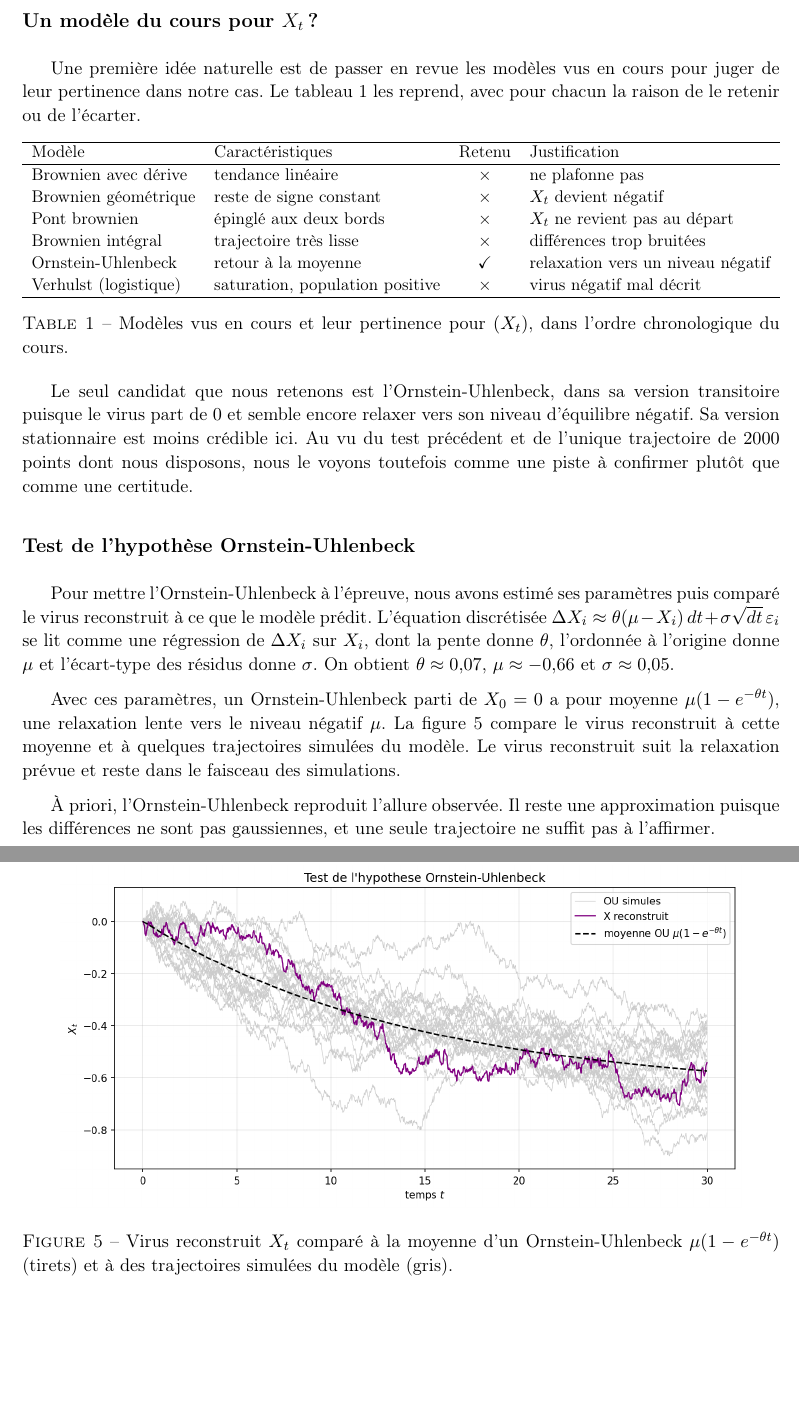
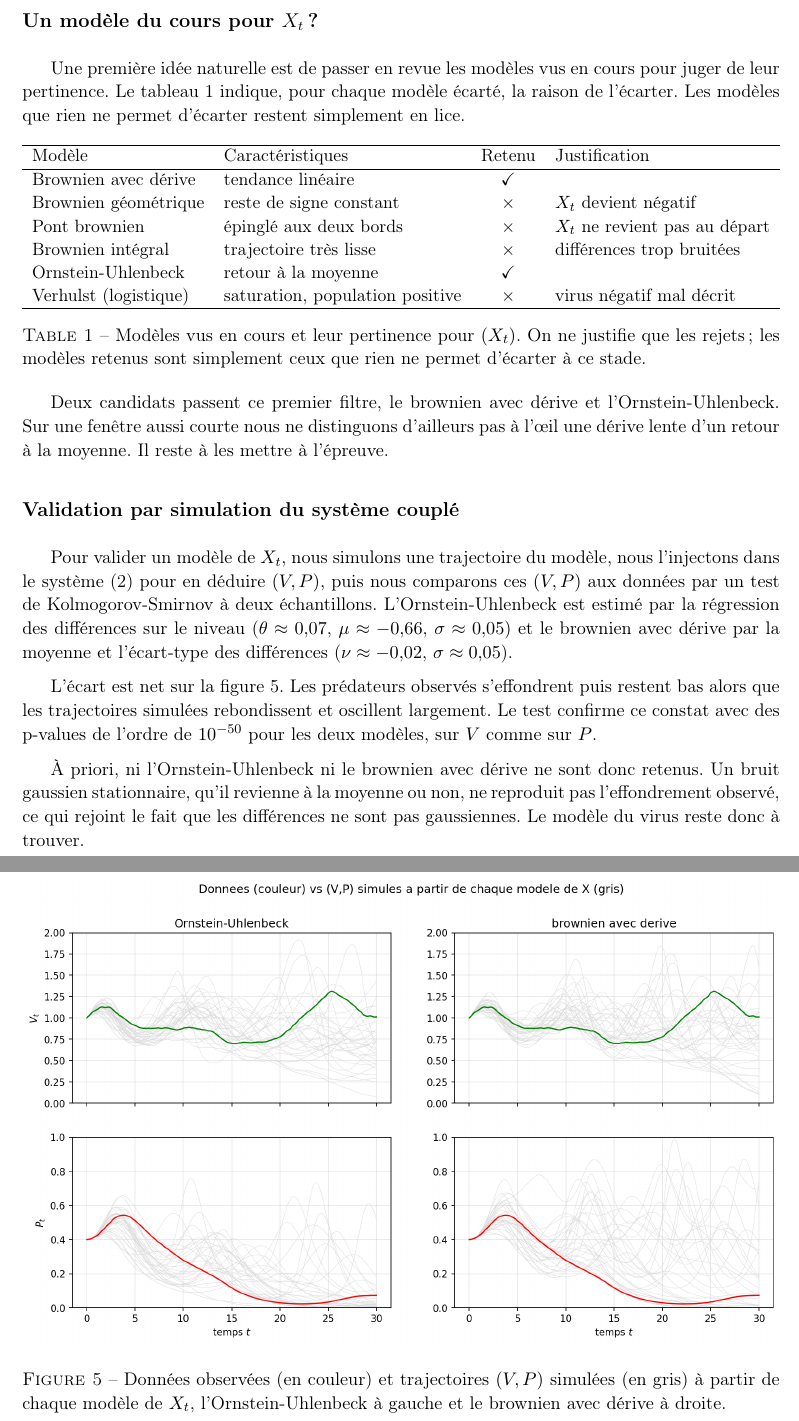
Before and after one commit to Flyioncy/Projet_Stochastiques, a LaTeX document (rapport_local.tex): two parts of pages 5 and 6 of 6, joined at a grey line, cut so that both start at the same text, the shorter picture padded with empty space. Compiled offline with pdfLaTeX.

Commit message:
Local : validation par simulation -> rejet de l'OU et du brownien avec derive
Correction methodologique (merci au retour critique) : on ne valide plus l'OU
par un overlay complaisant. On simule X sous chaque candidat, on l'injecte dans
le systeme couple, et on compare (V,P) aux donnees par ks_2samp.

- notebook_local.ipynb : estimation OU + derive, simulation de (V,P), ks_2samp,
  figure comparant (V,P) simules et reels (virus4_vp_validation.png ; l'ancienne
  virus4_ou_test.png est supprimee).
- rapport_local.tex : table des modeles corrigee (retenus sans justification),
  section "Validation par simulation" concluant que p ~ 1e-50 pour les deux
  modeles -> a priori ni l'OU ni la derive ne sont retenus. Modele du virus a
  retrouver.

Co-Authored-By: Claude Opus 4.8 <noreply@anthropic.com>

```diff
--- a/rapport_local.tex
+++ b/rapport_local.tex
@@ -135,7 +135,7 @@ Un test de Kolmogorov-Smirnov donne ici une p-value de l'ordre de $6\cdot10^{-14
 
 \subsection*{Un modèle du cours pour $X_t$ ?}
 
-Une première idée naturelle est de passer en revue les modèles vus en cours pour juger de leur pertinence dans notre cas. Le tableau~\ref{tab:modeles} les reprend, avec pour chacun la raison de le retenir ou de l'écarter.
+Une première idée naturelle est de passer en revue les modèles vus en cours pour juger de leur pertinence. Le tableau~\ref{tab:modeles} indique, pour chaque modèle écarté, la raison de l'écarter. Les modèles que rien ne permet d'écarter restent simplement en lice.
 
 \begin{table}[ht]
   \centering
@@ -144,34 +144,34 @@ Une première idée naturelle est de passer en revue les modèles vus en cours p
     \hline
     Modèle & Caractéristiques & Retenu & Justification \\
     \hline
-    Brownien avec dérive & tendance linéaire & $\times$ & ne plafonne pas \\
-    Brownien géométrique  & reste de signe constant & $\times$ & $X_t$ devient négatif \\
+    Brownien avec dérive & tendance linéaire & $\checkmark$ &  \\
+    Brownien géométrique & reste de signe constant & $\times$ & $X_t$ devient négatif \\
     Pont brownien & épinglé aux deux bords & $\times$ & $X_t$ ne revient pas au départ \\
     Brownien intégral & trajectoire très lisse & $\times$ & différences trop bruitées \\
-    Ornstein-Uhlenbeck & retour à la moyenne & $\checkmark$ & relaxation vers un niveau négatif \\
+    Ornstein-Uhlenbeck & retour à la moyenne & $\checkmark$ &  \\
     Verhulst (logistique) & saturation, population positive & $\times$ & virus négatif mal décrit \\
     \hline
   \end{tabular}%
   }
-  \caption{Modèles vus en cours et leur pertinence pour $(X_t)$, dans l'ordre chronologique du cours.}
+  \caption{Modèles vus en cours et leur pertinence pour $(X_t)$. On ne justifie que les rejets ; les modèles retenus sont simplement ceux que rien ne permet d'écarter à ce stade.}
   \label{tab:modeles}
 \end{table}
 
-Le seul candidat que nous retenons est l'Ornstein-Uhlenbeck, dans sa version transitoire puisque le virus part de $0$ et semble encore relaxer vers son niveau d'équilibre négatif. Sa version stationnaire est moins crédible ici. Au vu du test précédent et de l'unique trajectoire de $2000$ points dont nous disposons, nous le voyons toutefois comme une piste à confirmer plutôt que comme une certitude.
+Deux candidats passent ce premier filtre, le brownien avec dérive et l'Ornstein-Uhlenbeck. Sur une fenêtre aussi courte nous ne distinguons d'ailleurs pas à l'œil une dérive lente d'un retour à la moyenne. Il reste à les mettre à l'épreuve.
 
-\subsection*{Test de l'hypothèse Ornstein-Uhlenbeck}
+\subsection*{Validation par simulation du système couplé}
 
-Pour mettre l'Ornstein-Uhlenbeck à l'épreuve, nous avons estimé ses paramètres puis comparé le virus reconstruit à ce que le modèle prédit. L'équation discrétisée $\Delta X_i \approx \theta(\mu - X_i)\,dt + \sigma\sqrt{dt}\,\varepsilon_i$ se lit comme une régression de $\Delta X_i$ sur $X_i$, dont la pente donne $\theta$, l'ordonnée à l'origine donne $\mu$ et l'écart-type des résidus donne $\sigma$. On obtient $\theta \approx 0{,}07$, $\mu \approx -0{,}66$ et $\sigma \approx 0{,}05$.
-
-Avec ces paramètres, un Ornstein-Uhlenbeck parti de $X_0 = 0$ a pour moyenne $\mu(1 - e^{-\theta t})$, une relaxation lente vers le niveau négatif $\mu$. La figure~\ref{fig:ou} compare le virus reconstruit à cette moyenne et à quelques trajectoires simulées du modèle. Le virus reconstruit suit la relaxation prévue et reste dans le faisceau des simulations.
+Pour valider un modèle de $X_t$, nous simulons une trajectoire du modèle, nous l'injectons dans le système~\eqref{eq:systeme} pour en déduire $(V,P)$, puis nous comparons ces $(V,P)$ aux données par un test de Kolmogorov-Smirnov à deux échantillons. L'Ornstein-Uhlenbeck est estimé par la régression des différences sur le niveau ($\theta\approx0{,}07$, $\mu\approx-0{,}66$, $\sigma\approx0{,}05$) et le brownien avec dérive par la moyenne et l'écart-type des différences ($\nu\approx-0{,}02$, $\sigma\approx0{,}05$).
 
 \begin{figure}[ht]
   \centering
-  \includegraphics[width=0.9\textwidth]{virus4_ou_test.png}
-  \caption{Virus reconstruit $X_t$ comparé à la moyenne d'un Ornstein-Uhlenbeck $\mu(1-e^{-\theta t})$ (tirets) et à des trajectoires simulées du modèle (gris).}
-  \label{fig:ou}
+  \includegraphics[width=\textwidth]{virus4_vp_validation.png}
+  \caption{Données observées (en couleur) et trajectoires $(V,P)$ simulées (en gris) à partir de chaque modèle de $X_t$, l'Ornstein-Uhlenbeck à gauche et le brownien avec dérive à droite.}
+  \label{fig:val}
 \end{figure}
 
-À priori, l'Ornstein-Uhlenbeck reproduit l'allure observée. Il reste une approximation puisque les différences ne sont pas gaussiennes, et une seule trajectoire ne suffit pas à l'affirmer.
+L'écart est net sur la figure~\ref{fig:val}. Les prédateurs observés s'effondrent puis restent bas alors que les trajectoires simulées rebondissent et oscillent largement. Le test confirme ce constat avec des p-values de l'ordre de $10^{-50}$ pour les deux modèles, sur $V$ comme sur $P$.
+
+À priori, ni l'Ornstein-Uhlenbeck ni le brownien avec dérive ne sont donc retenus. Un bruit gaussien stationnaire, qu'il revienne à la moyenne ou non, ne reproduit pas l'effondrement observé, ce qui rejoint le fait que les différences ne sont pas gaussiennes. Le modèle du virus reste donc à trouver.
 
 \end{document}
```
Also changed, not shown: figures/virus4_ou_test.png (deleted), figures/virus4_vp_validation.png (added), 1 other file.
